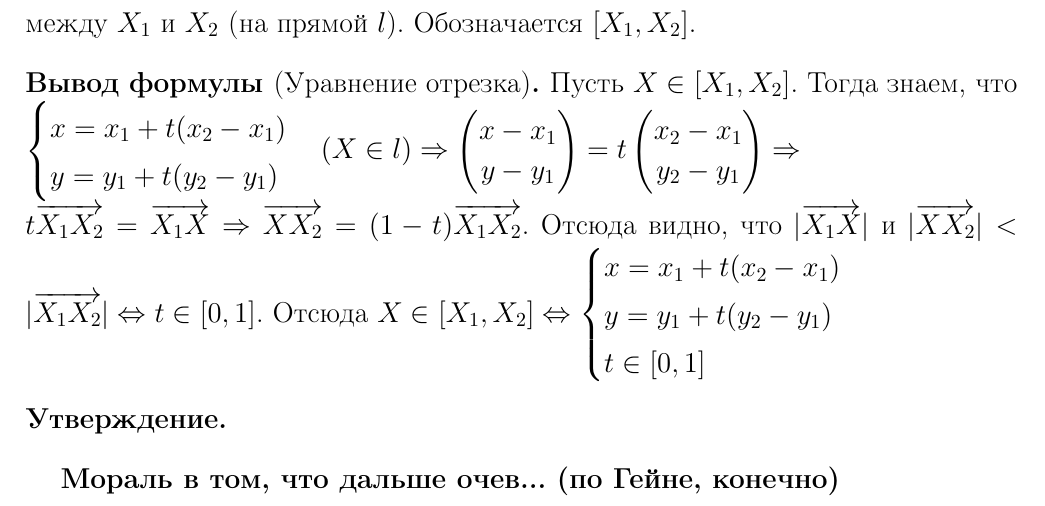
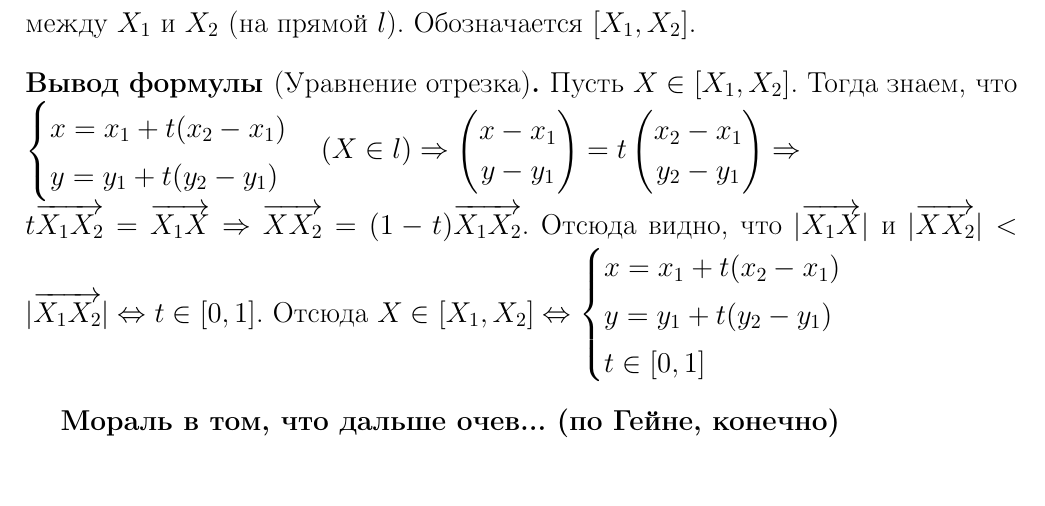
Before and after one commit to Egorchess/Analytic-geometry, a LaTeX document (Analytic-geometry-lectures/document-lectures.tex): part of page 20 of 20, cut so that both start at the same text. Compiled offline with pdfLaTeX.

```diff
--- a/Analytic-geometry-lectures/document-lectures.tex
+++ b/Analytic-geometry-lectures/document-lectures.tex
@@ -613,8 +613,5 @@
 	\begin{formula}[Уравнение отрезка]
 		Пусть $X \in [X_{1}, X_{2}]$. Тогда знаем, что $\begin{cases}x = x_{1} + t(x_{2} - x_{1}) \\ y = y_{1} + t(y_{2} - y_{1})\end{cases} (X \in l) \Rightarrow \begin{pmatrix} x-x_{1} \\ y-y_{1} \end{pmatrix} = t\begin{pmatrix} x_{2}-x_{1} \\ y_{2}-y_{1} \end{pmatrix} \Rightarrow \\ t\overrightarrow{X_{1}X_{2}} = \overrightarrow{X_{1}X} \Rightarrow \overrightarrow{XX_{2}} = (1-t)\overrightarrow{X_{1}X_{2}}$. Отсюда видно, что $|\overrightarrow{X_{1}X}|$ и $|\overrightarrow{XX_{2}}| < |\overrightarrow{X_{1}X_{2}}| \Leftrightarrow t \in [0, 1]$. Отсюда $X \in [X_{1}, X_{2}] \Leftrightarrow \begin{cases}x = x_{1} + t(x_{2} - x_{1}) \\ y = y_{1} + t(y_{2} - y_{1})\\t\in [0, 1]\end{cases}$
 	\end{formula}
-	\begin{subtheorem}
-
-	\end{subtheorem}
 	\bfseries Мораль в том, что дальше очев... (по Гейне, конечно) \mdseries
 \end{document}
```
Also changed, not shown: Analytic-geometry-lectures/document-lectures.pdf.
